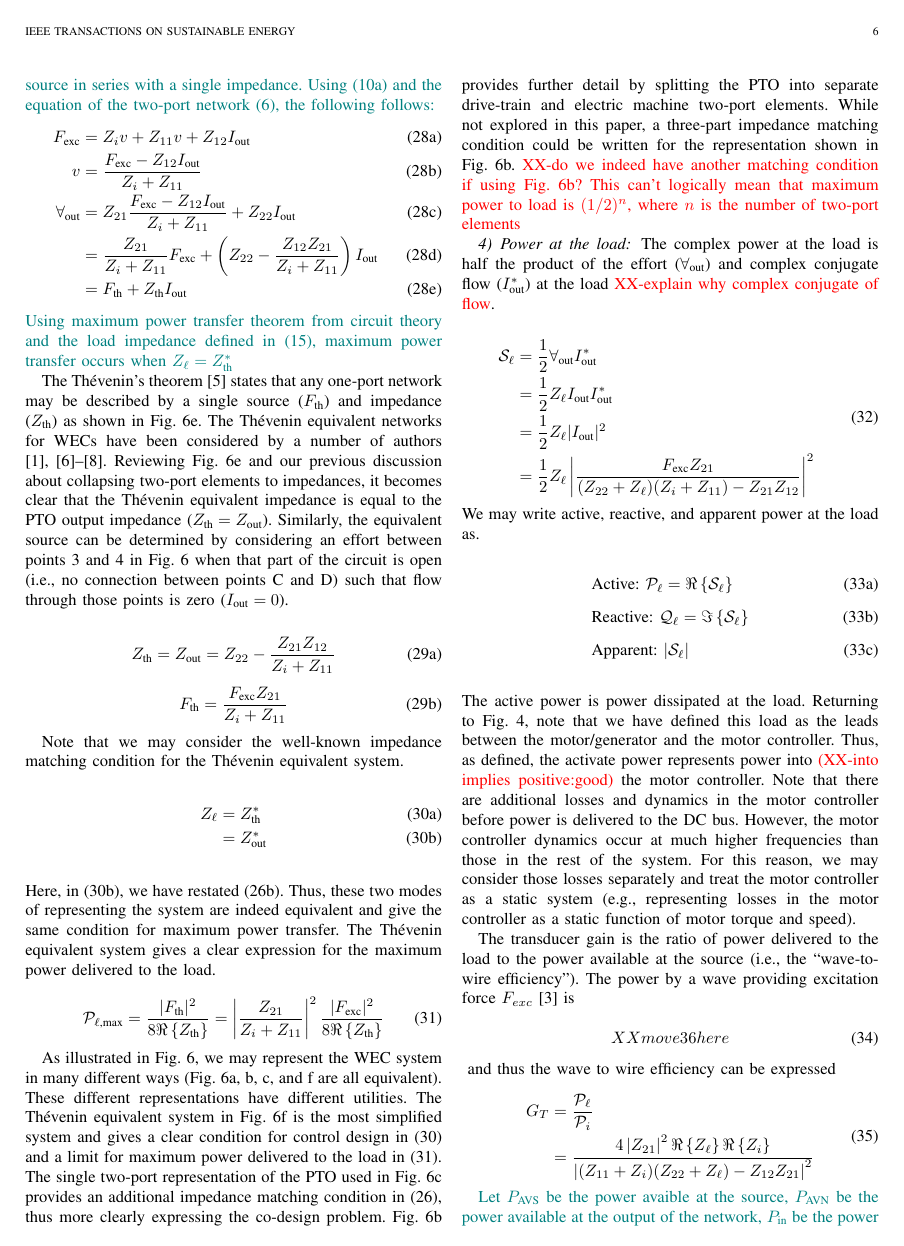
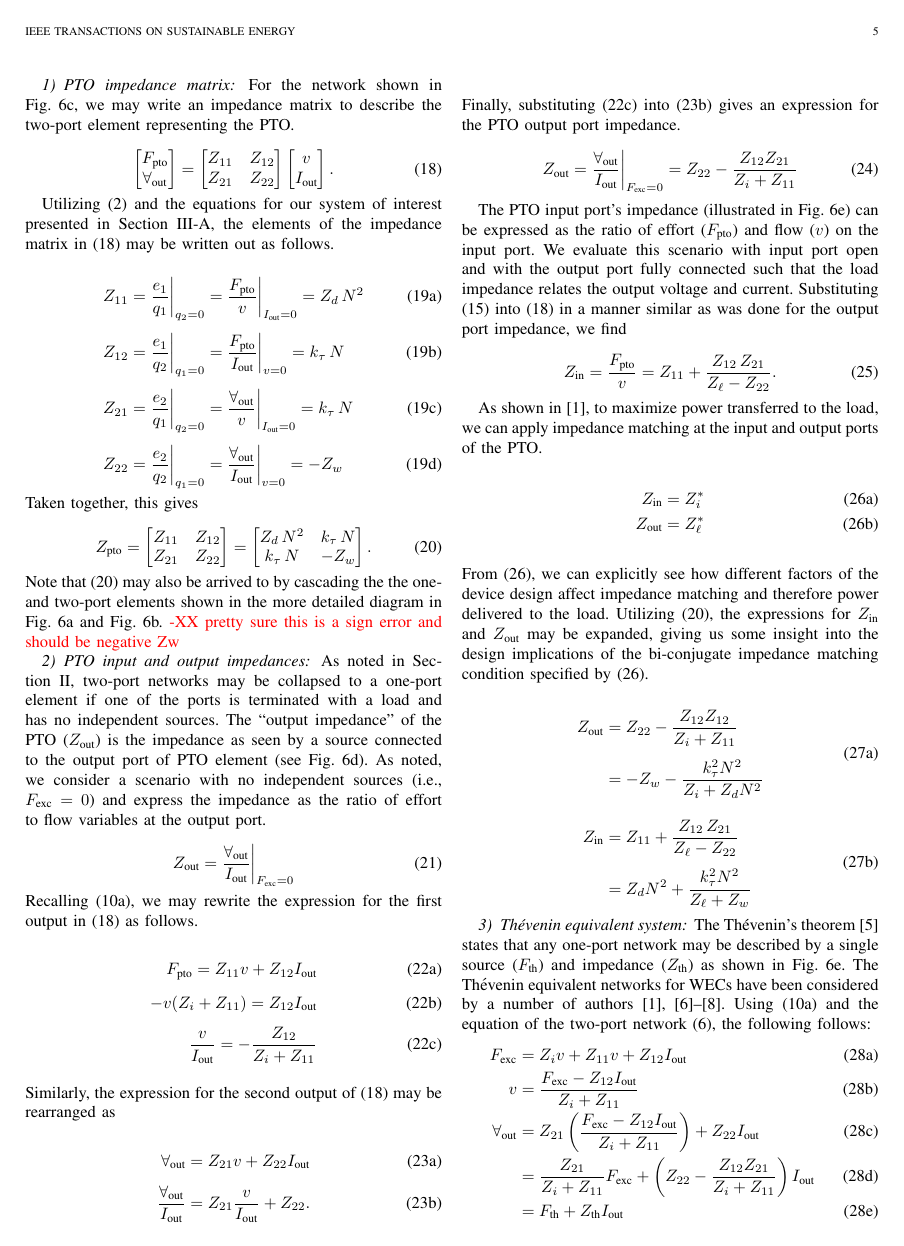
Before and after one commit to sandialabs/wec_as_multiport, a LaTeX paper (paper/wec_as_multiport.tex): page 6 of 10 before the commit and page 5 of 10 after it. Compiled offline with pdfLaTeX.

Commit message:
blend my derivation with the original text in thevinen section.

```diff
--- a/paper/wec_as_multiport.tex
+++ b/paper/wec_as_multiport.tex
@@ -596,25 +596,20 @@ Utilizing \eqref{eq:pto_impedance}, the expressions for $Z_{\textrm{in}}$ and $Z
 
 % ------------------------------------------------------------------
 \subsubsection{Th\'{e}venin equivalent system}\label{sec:thevenin_equivalent_system}
-\ak{To design optimal load in order to maximize the power flow from the source to the load, we can simplify the upstream components using Thevenin's theorem.
-The theorem states that a complex electrical network can be replaced by an equivalent circuit, known as the Thevenin equivalent circuit, which consists of a single voltage source in series with a single impedance.
-Using \eqref{eq:eom_rectilinear_motion} and the equation of the two-port network \eqref{fig:wec_as_multiport_circuits}, the following follows:}
+The Th\'{e}venin's theorem \cite{Thevenin:1883aa} states that any one-port network may be described by a single source ($F_{\textrm{th}}$) and impedance ($Z_{\textrm{th}}$) as shown in \figurename~\ref{fig:wec_as_multiport_circuits}e.
+The Th\'{e}venin equivalent networks for WECs have been considered by a number of authors \cite{Bacelli:2021aa,Blanco:2019aa,Bubbar:2018aa,Lewis:2013aa}.
+Using \eqref{eq:eom_rectilinear_motion} and the equation of the two-port network \eqref{fig:wec_as_multiport_circuits}, the following follows:
 \begin{subequations}
         \begin{align}
                 F_{\textrm{exc}} &= Z_i v + Z_{11} v + Z_{12}I_{\textrm{out}} \\
                 v &= \frac{F_{\textrm{exc}} - Z_{12}I_{\textrm{out}} }{Z_i + Z_{11}} \\
-                \forall_{\textrm{out}}  &= Z_{21}\frac{F_{\textrm{exc}} - Z_{12}I_{\textrm{out}} }{Z_i + Z_{11}} + Z_{22}I_{\textrm{out}} \\
+                \forall_{\textrm{out}}  &= Z_{21}\left(\frac{F_{\textrm{exc}} - Z_{12}I_{\textrm{out}} }{Z_i + Z_{11}}\right) + Z_{22}I_{\textrm{out}} \\
                 &= \frac{Z_{21}}{Z_i + Z_{11}} F_\textrm{exc} + \left(Z_{22} - \frac{Z_{12}Z_{21}}{Z_i + Z_{11}}\right) I_{\textrm{out}} \\
                 &= F_{\textrm{th}} + Z_{\textrm{th}}I_{\textrm{out}}
         \end{align}
 \end{subequations}
-\ak{Using maximum power transfer theorem from circuit theory and the load impedance defined in \eqref{eq:load_impedance}, maximum power transfer occurs when $ Z_\ell = Z_{\textrm{th}}^*$ }
-
-The Th\'{e}venin's theorem \cite{Thevenin:1883aa} states that any one-port network may be described by a single source ($F_{\textrm{th}}$) and impedance ($Z_{\textrm{th}}$) as shown in \figurename~\ref{fig:wec_as_multiport_circuits}e.
-The Th\'{e}venin equivalent networks for WECs have been considered by a number of authors \cite{Bacelli:2021aa,Blanco:2019aa,Bubbar:2018aa,Lewis:2013aa}.
 Reviewing \figurename~\ref{fig:wec_as_multiport_circuits}e and our previous discussion about collapsing two-port elements to impedances, it becomes clear that the Th\'{e}venin equivalent impedance is equal to the PTO output impedance ($Z_{\textrm{th}} = Z_{\textrm{out}}$).
 Similarly, the equivalent source can be determined by considering an effort between points 3 and 4 in \figurename~\ref{fig:wec_as_multiport_circuits} when that part of the circuit is open (i.e., no connection between points C and D) such that flow through those points is zero ($I_{\textrm{out}}=0$).
-
 \begin{subequations}
 \begin{gather}
         Z_{\textrm{th}} = Z_{\textrm{out}} = Z_{22} - \frac{Z_{21} Z_{12}}{Z_{i} + Z_{11}} \label{eq:Thevenin_impedance} \\[0.5em]
@@ -622,15 +617,13 @@ Similarly, the equivalent source can be determined by considering an effort betw
 \end{gather}
 \end{subequations}
 
-Note that we may consider the well-known impedance matching condition for the Th\'{e}venin equivalent system.
-
+We may consider the well-known impedance matching condition for the Th\'{e}venin equivalent system to design an optimal load in order to maximize the power flow from the source to the load.
 \begin{subequations}
 \begin{align}
         Z_\ell &= Z_{\textrm{th}}^* \\
         &= Z_{\textrm{out}}^* \label{eq:impedance_matching_thevenin_2}
 \end{align} \label{eq:impedance_matching_thevenin}
 \end{subequations}
-
 \noindent{}Here, in \eqref{eq:impedance_matching_thevenin_2}, we have restated \eqref{eq:bi_conj_matching_out}.
 Thus, these two modes of representing the system are indeed equivalent and give the same condition for maximum power transfer.
 The Th\'{e}venin equivalent system gives a clear expression for the maximum power delivered to the load.
```
